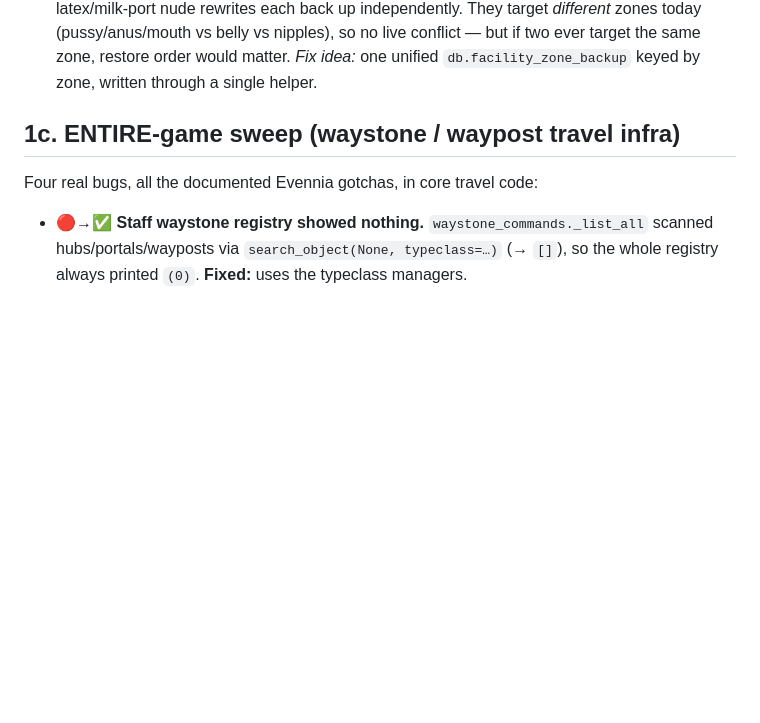
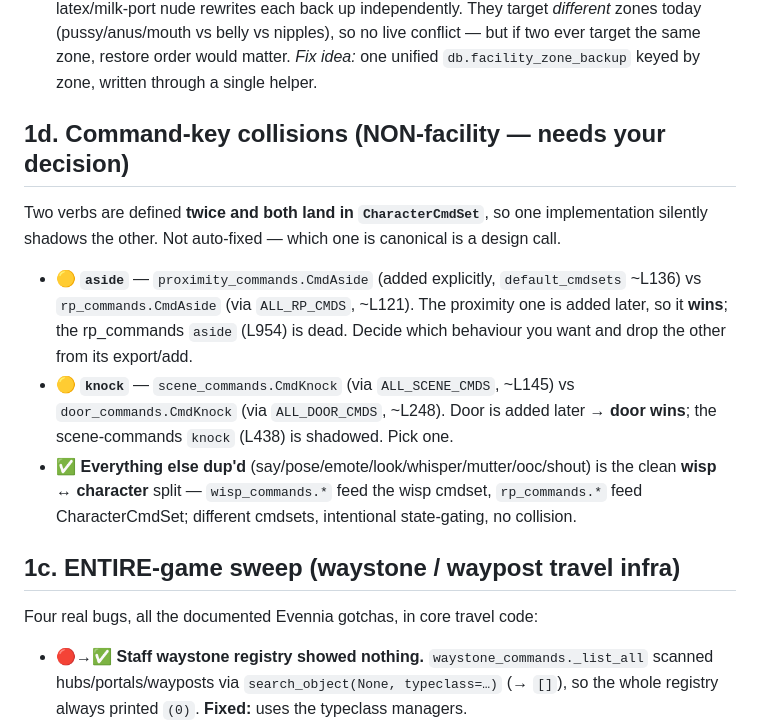
Before and after one commit to Laynie667/Re-Void, a Markdown page: mygame/world/FACILITY_AUDIT.md, the part around the change. Rendered like a GitHub page; blank space fills up the shorter version.

```diff
--- a/mygame/world/FACILITY_AUDIT.md
+++ b/mygame/world/FACILITY_AUDIT.md
@@ -38,6 +38,21 @@ Items get struck through / moved to "Resolved" as they're fixed.
   zones today (pussy/anus/mouth vs belly vs nipples), so no live conflict — but if two
   ever target the same zone, restore order would matter. *Fix idea:* one unified
   `db.facility_zone_backup` keyed by zone, written through a single helper.
+
+## 1d. Command-key collisions (NON-facility — needs your decision)
+
+Two verbs are defined **twice and both land in `CharacterCmdSet`**, so one implementation
+silently shadows the other. Not auto-fixed — which one is canonical is a design call.
+- 🟡 **`aside`** — `proximity_commands.CmdAside` (added explicitly, `default_cmdsets` ~L136)
+  vs `rp_commands.CmdAside` (via `ALL_RP_CMDS`, ~L121). The proximity one is added later, so
+  it **wins**; the rp_commands `aside` (L954) is dead. Decide which behaviour you want and
+  drop the other from its export/add.
+- 🟡 **`knock`** — `scene_commands.CmdKnock` (via `ALL_SCENE_CMDS`, ~L145) vs
+  `door_commands.CmdKnock` (via `ALL_DOOR_CMDS`, ~L248). Door is added later → **door wins**;
+  the scene-commands `knock` (L438) is shadowed. Pick one.
+- ✅ **Everything else dup'd** (say/pose/emote/look/whisper/mutter/ooc/shout) is the clean
+  **wisp ↔ character** split — `wisp_commands.*` feed the wisp cmdset, `rp_commands.*` feed
+  CharacterCmdSet; different cmdsets, intentional state-gating, no collision.
 
 ## 1c. ENTIRE-game sweep (waystone / waypost travel infra)
 
```
Also changed, not shown: mygame/world/FACILITY_SYSTEMS_CATALOGUE.md (+62 -3 lines).
